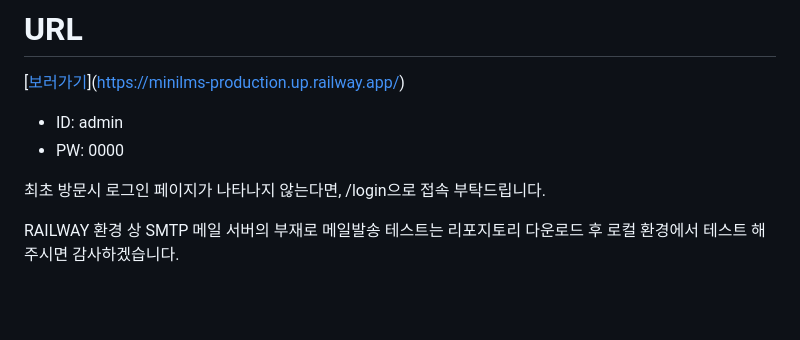
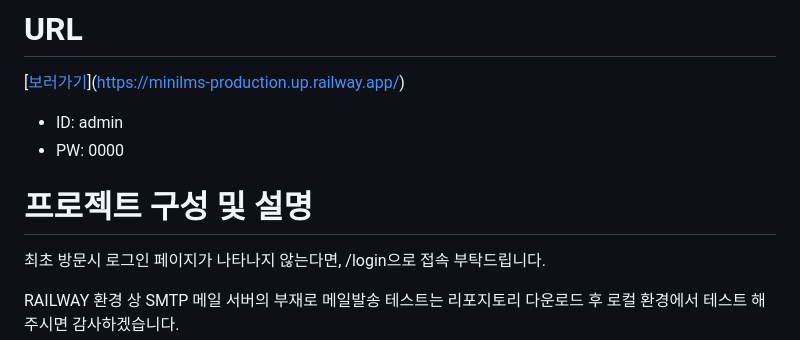
Before and after one commit to SEOKMINBAEK/minilms, a Markdown page: README.md, the part around the change. Rendered like a GitHub page; blank space fills up the shorter version.

Commit message:
Update README with project details and instructions

```diff
--- a/README.md
+++ b/README.md
@@ -3,6 +3,8 @@
 
 - ID: admin
 - PW: 0000
+
+# 프로젝트 구성 및 설명
 
 최초 방문시 로그인 페이지가 나타나지 않는다면, /login으로 접속 부탁드립니다.
 
```
